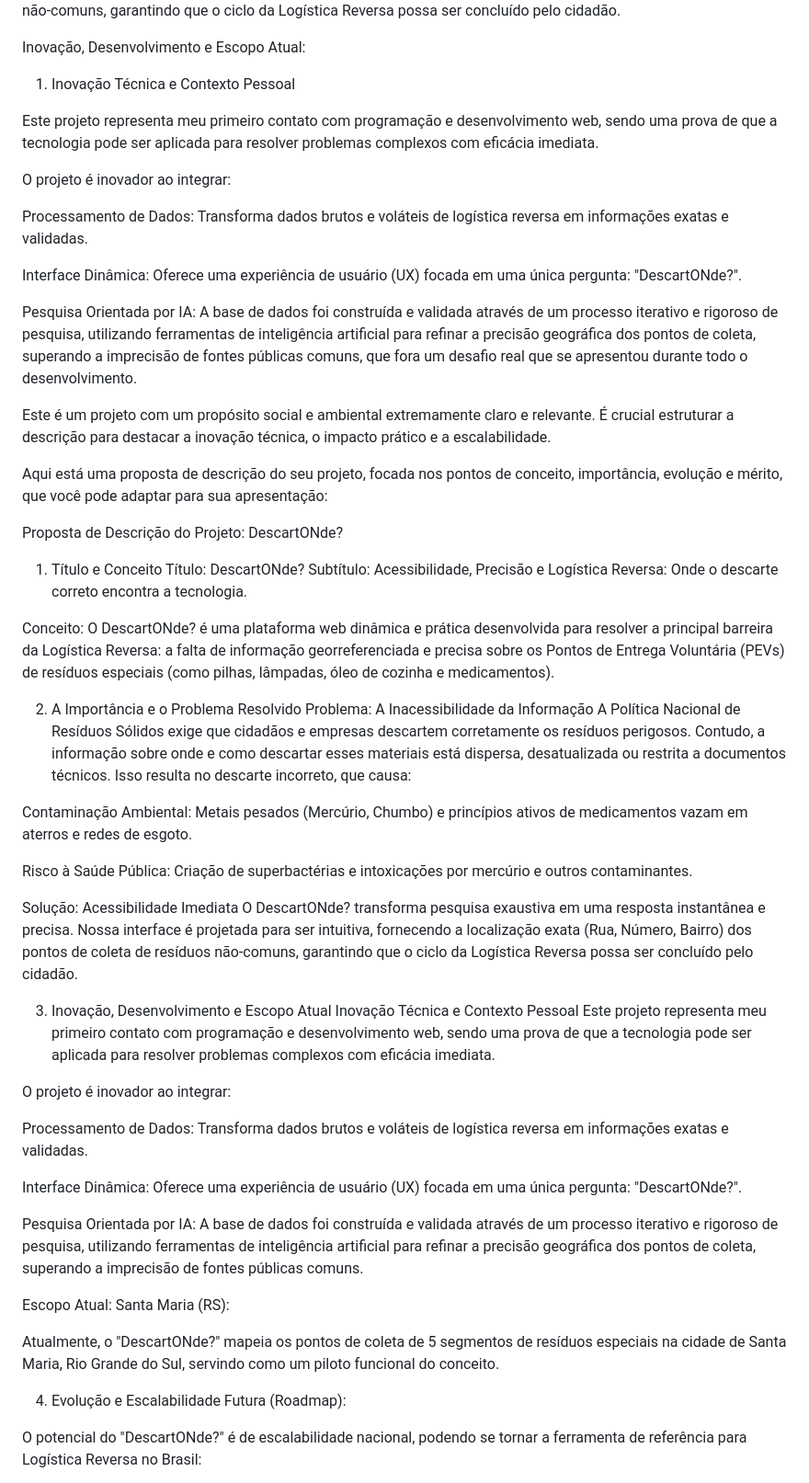
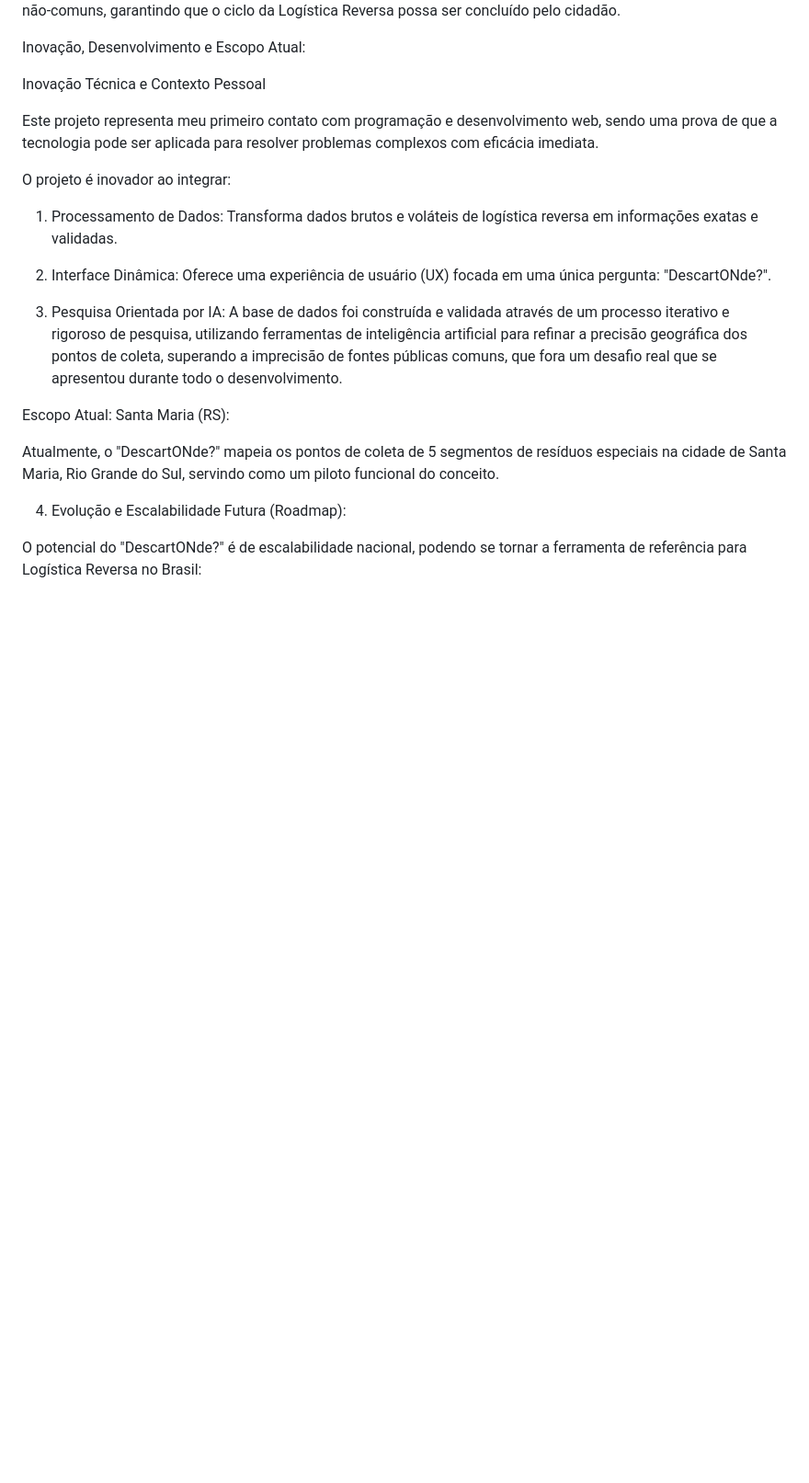
Before and after one commit to alvaropsts/DescartONde-, a Markdown page: README.md, the part around the change. Shown at 92% size. Drawn GitHub-style; blank space fills up the shorter version.

```diff
--- a/README.md
+++ b/README.md
@@ -18,50 +18,17 @@ O "DescartONde?" transforma pesquisa exaustiva em uma resposta instantânea e pr
 
 Inovação, Desenvolvimento e Escopo Atual:
 
-1. Inovação Técnica e Contexto Pessoal
+Inovação Técnica e Contexto Pessoal
 
 Este projeto representa meu primeiro contato com programação e desenvolvimento web, sendo uma prova de que a tecnologia pode ser aplicada para resolver problemas complexos com eficácia imediata.
 
 O projeto é inovador ao integrar:
 
-Processamento de Dados: Transforma dados brutos e voláteis de logística reversa em informações exatas e validadas.
+1. Processamento de Dados: Transforma dados brutos e voláteis de logística reversa em informações exatas e validadas.
 
-Interface Dinâmica: Oferece uma experiência de usuário (UX) focada em uma única pergunta: "DescartONde?".
+2. Interface Dinâmica: Oferece uma experiência de usuário (UX) focada em uma única pergunta: "DescartONde?".
 
-Pesquisa Orientada por IA: A base de dados foi construída e validada através de um processo iterativo e rigoroso de pesquisa, utilizando ferramentas de inteligência artificial para refinar a precisão geográfica dos pontos de coleta, superando a imprecisão de fontes públicas comuns, que fora um desafio real que se apresentou durante todo o desenvolvimento.
-
-Este é um projeto com um propósito social e ambiental extremamente claro e relevante. É crucial estruturar a descrição para destacar a inovação técnica, o impacto prático e a escalabilidade.
-
-Aqui está uma proposta de descrição do seu projeto, focada nos pontos de conceito, importância, evolução e mérito, que você pode adaptar para sua apresentação:
-
-Proposta de Descrição do Projeto: DescartONde?
-1. Título e Conceito
-Título: DescartONde? Subtítulo: Acessibilidade, Precisão e Logística Reversa: Onde o descarte correto encontra a tecnologia.
-
-Conceito: O DescartONde? é uma plataforma web dinâmica e prática desenvolvida para resolver a principal barreira da Logística Reversa: a falta de informação georreferenciada e precisa sobre os Pontos de Entrega Voluntária (PEVs) de resíduos especiais (como pilhas, lâmpadas, óleo de cozinha e medicamentos).
-
-2. A Importância e o Problema Resolvido
-Problema: A Inacessibilidade da Informação
-A Política Nacional de Resíduos Sólidos exige que cidadãos e empresas descartem corretamente os resíduos perigosos. Contudo, a informação sobre onde e como descartar esses materiais está dispersa, desatualizada ou restrita a documentos técnicos. Isso resulta no descarte incorreto, que causa:
-
-Contaminação Ambiental: Metais pesados (Mercúrio, Chumbo) e princípios ativos de medicamentos vazam em aterros e redes de esgoto.
-
-Risco à Saúde Pública: Criação de superbactérias e intoxicações por mercúrio e outros contaminantes.
-
-Solução: Acessibilidade Imediata
-O DescartONde? transforma pesquisa exaustiva em uma resposta instantânea e precisa. Nossa interface é projetada para ser intuitiva, fornecendo a localização exata (Rua, Número, Bairro) dos pontos de coleta de resíduos não-comuns, garantindo que o ciclo da Logística Reversa possa ser concluído pelo cidadão.
-
-3. Inovação, Desenvolvimento e Escopo Atual
-Inovação Técnica e Contexto Pessoal
-Este projeto representa meu primeiro contato com programação e desenvolvimento web, sendo uma prova de que a tecnologia pode ser aplicada para resolver problemas complexos com eficácia imediata.
-
-O projeto é inovador ao integrar:
-
-Processamento de Dados: Transforma dados brutos e voláteis de logística reversa em informações exatas e validadas.
-
-Interface Dinâmica: Oferece uma experiência de usuário (UX) focada em uma única pergunta: "DescartONde?".
-
-Pesquisa Orientada por IA: A base de dados foi construída e validada através de um processo iterativo e rigoroso de pesquisa, utilizando ferramentas de inteligência artificial para refinar a precisão geográfica dos pontos de coleta, superando a imprecisão de fontes públicas comuns.
+3. Pesquisa Orientada por IA: A base de dados foi construída e validada através de um processo iterativo e rigoroso de pesquisa, utilizando ferramentas de inteligência artificial para refinar a precisão geográfica dos pontos de coleta, superando a imprecisão de fontes públicas comuns, que fora um desafio real que se apresentou durante todo o desenvolvimento.
 
 Escopo Atual: Santa Maria (RS):
 
```
